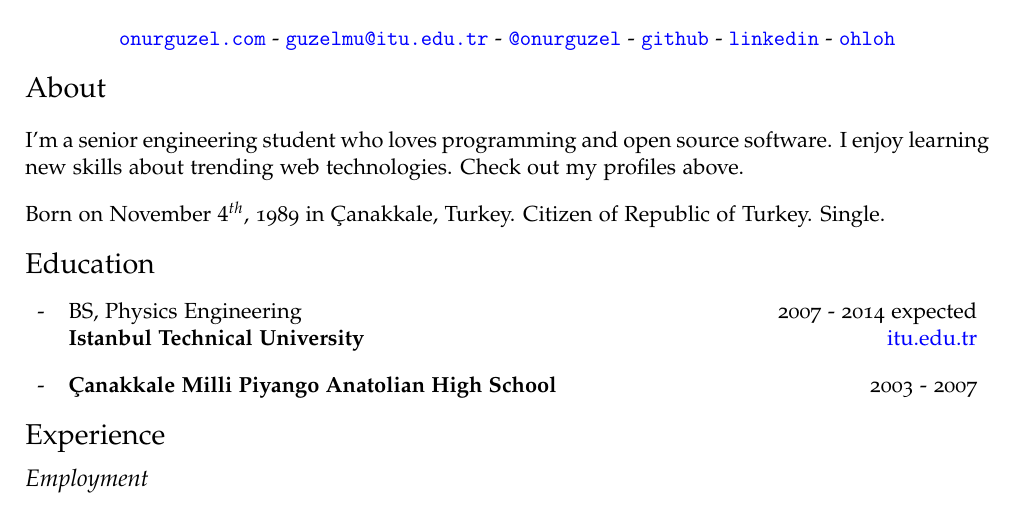
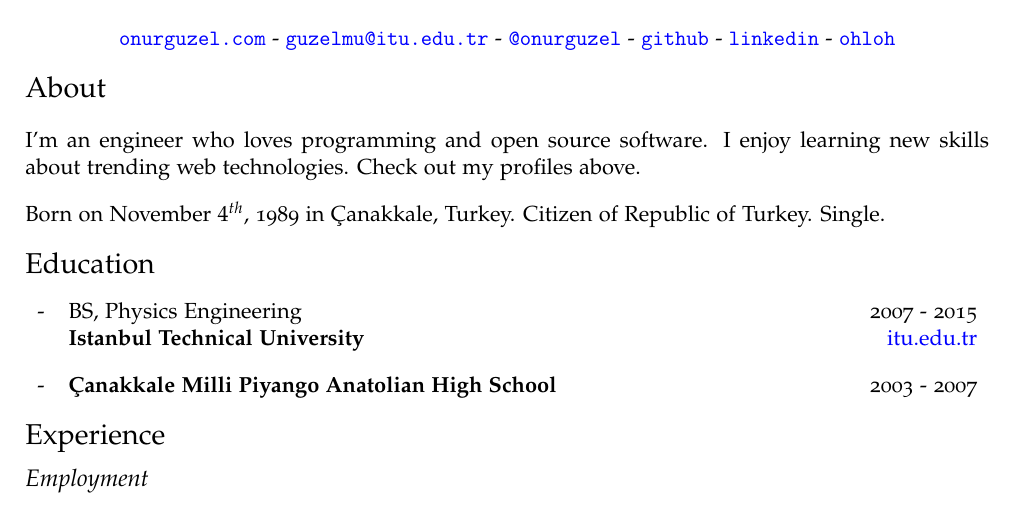
Before and after one commit to onurguzel/cv, a LaTeX CV (cv.tex): part of the page, cut so that both start at the same text. Compiled offline with pdfLaTeX.

Commit message:
Update education: I graduated from ITU

```diff
--- a/cv.tex
+++ b/cv.tex
@@ -75,14 +75,14 @@
 \end{center}
 
 \section*{About}
-I'm a senior engineering student who loves programming and open source software. I enjoy learning new skills about trending web technologies. Check out my profiles above.\\[10pt]
+I'm an engineer who loves programming and open source software. I enjoy learning new skills about trending web technologies. Check out my profiles above.\\[10pt]
 Born on November $4^{th}$, 1989 in Çanakkale, Turkey. Citizen of Republic of Turkey. Single.
 
 \section*{Education}
 \begin{itemize}
 \item
 \begin{tabularx}{\textwidth}{ l X r }
-- & BS, Physics Engineering & 2007 - 2014 expected \\
+- & BS, Physics Engineering & 2007 - 2015 \\
 & \textbf{Istanbul Technical University} & \href{http://www.itu.edu.tr/en/}{itu.edu.tr}
 \end{tabularx}
 \item
```
